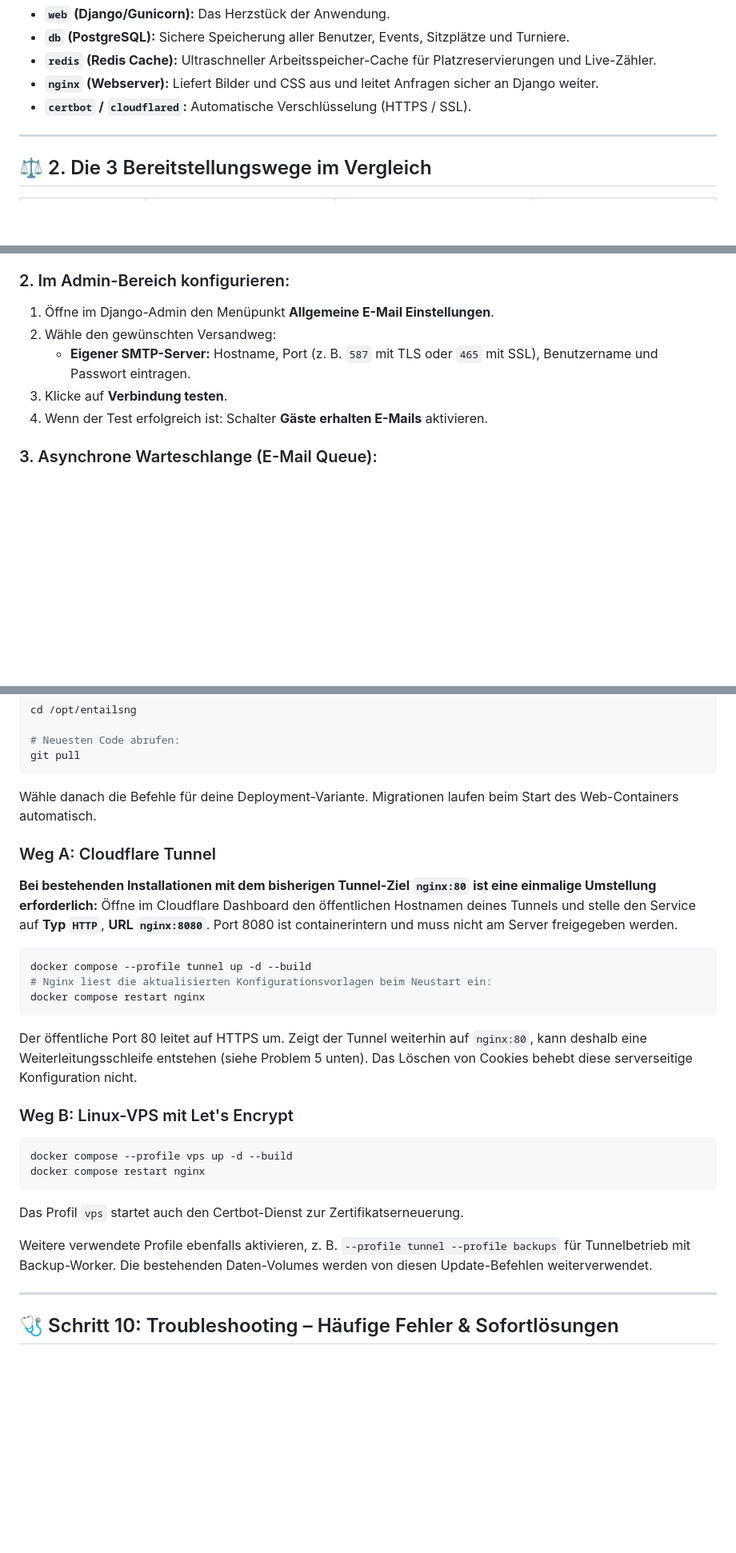
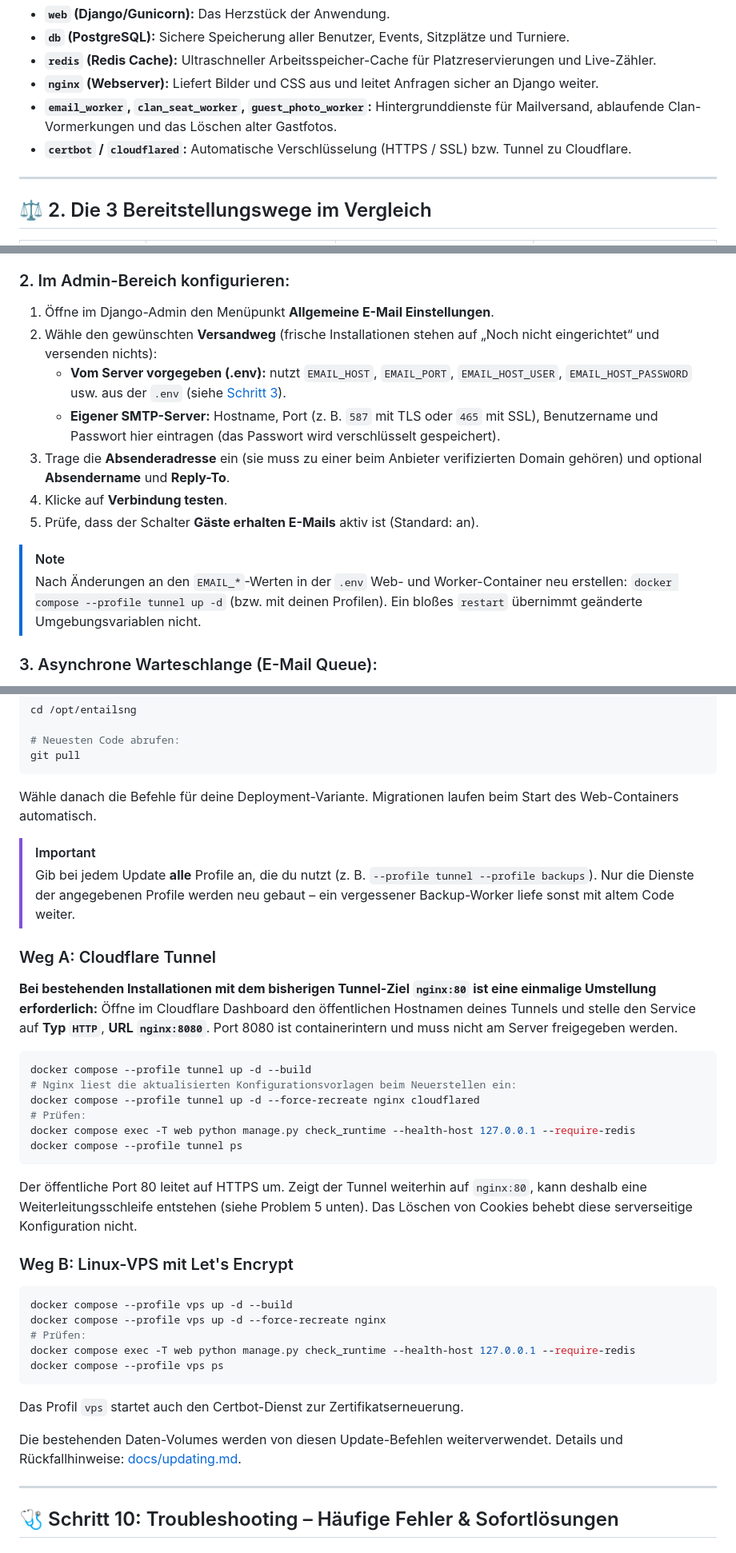
Before and after one commit to eschafellner/EntailsNG, a Markdown page: INSTRUCTIONS.MD, 3 parts joined by grey strips. Shown at 80% size. GitHub-like rendering; blank space fills up the shorter version.

````diff
--- a/INSTRUCTIONS.MD
+++ b/INSTRUCTIONS.MD
@@ -42,7 +42,8 @@ graph TD
 * **`db` (PostgreSQL):** Sichere Speicherung aller Benutzer, Events, Sitzplätze und Turniere.
 * **`redis` (Redis Cache):** Ultraschneller Arbeitsspeicher-Cache für Platzreservierungen und Live-Zähler.
 * **`nginx` (Webserver):** Liefert Bilder und CSS aus und leitet Anfragen sicher an Django weiter.
-* **`certbot` / `cloudflared`:** Automatische Verschlüsselung (HTTPS / SSL).
+* **`email_worker`, `clan_seat_worker`, `guest_photo_worker`:** Hintergrunddienste für Mailversand, ablaufende Clan-Vormerkungen und das Löschen alter Gastfotos.
+* **`certbot` / `cloudflared`:** Automatische Verschlüsselung (HTTPS / SSL) bzw. Tunnel zu Cloudflare.
 
 ---
 
@@ -273,10 +304,15 @@ EntailsNG versendet E-Mail-Verifizierungscodes, Buchungsbestätigungen, Tickets
 
 ### 2. Im Admin-Bereich konfigurieren:
 1. Öffne im Django-Admin den Menüpunkt **Allgemeine E-Mail Einstellungen**.
-2. Wähle den gewünschten Versandweg:
-   - **Eigener SMTP-Server:** Hostname, Port (z. B. `587` mit TLS oder `465` mit SSL), Benutzername und Passwort eintragen.
-3. Klicke auf **Verbindung testen**.
-4. Wenn der Test erfolgreich ist: Schalter **Gäste erhalten E-Mails** aktivieren.
+2. Wähle den gewünschten **Versandweg** (frische Installationen stehen auf „Noch nicht eingerichtet“ und versenden nichts):
+   - **Vom Server vorgegeben (.env):** nutzt `EMAIL_HOST`, `EMAIL_PORT`, `EMAIL_HOST_USER`, `EMAIL_HOST_PASSWORD` usw. aus der `.env` (siehe [Schritt 3](#-schritt-3-konfigurationsdatei-env-befüllen)).
+   - **Eigener SMTP-Server:** Hostname, Port (z. B. `587` mit TLS oder `465` mit SSL), Benutzername und Passwort hier eintragen (das Passwort wird verschlüsselt gespeichert).
+3. Trage die **Absenderadresse** ein (sie muss zu einer beim Anbieter verifizierten Domain gehören) und optional **Absendername** und **Reply-To**.
+4. Klicke auf **Verbindung testen**.
+5. Prüfe, dass der Schalter **Gäste erhalten E-Mails** aktiv ist (Standard: an).
+
+> [!NOTE]
+> Nach Änderungen an den `EMAIL_*`-Werten in der `.env` Web- und Worker-Container neu erstellen: `docker compose --profile tunnel up -d` (bzw. mit deinen Profilen). Ein bloßes `restart` übernimmt geänderte Umgebungsvariablen nicht.
 
 ### 3. Asynchrone Warteschlange (E-Mail Queue):
 Um Seitenladezeiten im Browser zu minimieren, werden E-Mails standardmäßig asynchron in eine Datenbank-Warteschlange eingereiht (`EMAIL_ASYNC_QUEUE=True`) und im Hintergrund versendet.
@@ -373,14 +409,20 @@ git pull
 
 Wähle danach die Befehle für deine Deployment-Variante. Migrationen laufen beim Start des Web-Containers automatisch.
 
+> [!IMPORTANT]
+> Gib bei jedem Update **alle** Profile an, die du nutzt (z. B. `--profile tunnel --profile backups`). Nur die Dienste der angegebenen Profile werden neu gebaut – ein vergessener Backup-Worker liefe sonst mit altem Code weiter.
+
 ### Weg A: Cloudflare Tunnel
 
 **Bei bestehenden Installationen mit dem bisherigen Tunnel-Ziel `nginx:80` ist eine einmalige Umstellung erforderlich:** Öffne im Cloudflare Dashboard den öffentlichen Hostnamen deines Tunnels und stelle den Service auf **Typ `HTTP`**, **URL `nginx:8080`**. Port 8080 ist containerintern und muss nicht am Server freigegeben werden.
 
 ```bash
 docker compose --profile tunnel up -d --build
-# Nginx liest die aktualisierten Konfigurationsvorlagen beim Neustart ein:
-docker compose restart nginx
+# Nginx liest die aktualisierten Konfigurationsvorlagen beim Neuerstellen ein:
+docker compose --profile tunnel up -d --force-recreate nginx cloudflared
+# Prüfen:
+docker compose exec -T web python manage.py check_runtime --health-host 127.0.0.1 --require-redis
+docker compose --profile tunnel ps
 ```
 
 Der öffentliche Port 80 leitet auf HTTPS um. Zeigt der Tunnel weiterhin auf `nginx:80`, kann deshalb eine Weiterleitungsschleife entstehen (siehe Problem 5 unten). Das Löschen von Cookies behebt diese serverseitige Konfiguration nicht.
@@ -389,12 +431,15 @@ Der öffentliche Port 80 leitet auf HTTPS um. Zeigt der Tunnel weiterhin auf `ng
 
 ```bash
 docker compose --profile vps up -d --build
-docker compose restart nginx
+docker compose --profile vps up -d --force-recreate nginx
+# Prüfen:
+docker compose exec -T web python manage.py check_runtime --health-host 127.0.0.1 --require-redis
+docker compose --profile vps ps
 ```
 
 Das Profil `vps` startet auch den Certbot-Dienst zur Zertifikatserneuerung.
 
-Weitere verwendete Profile ebenfalls aktivieren, z. B. `--profile tunnel --profile backups` für Tunnelbetrieb mit Backup-Worker. Die bestehenden Daten-Volumes werden von diesen Update-Befehlen weiterverwendet.
+Die bestehenden Daten-Volumes werden von diesen Update-Befehlen weiterverwendet. Details und Rückfallhinweise: [docs/updating.md](docs/updating.md).
 
 ---
 
````
Also changed, not shown: other parts of INSTRUCTIONS.MD (+49 -17 lines).
